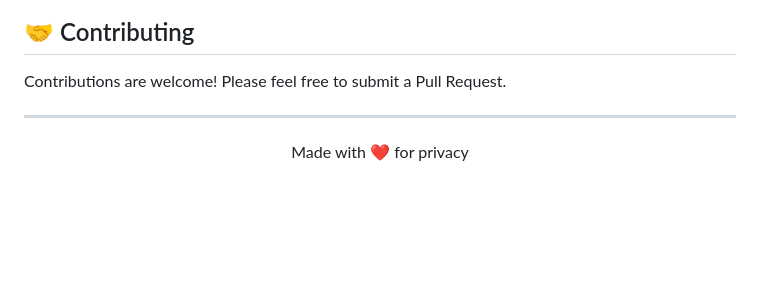
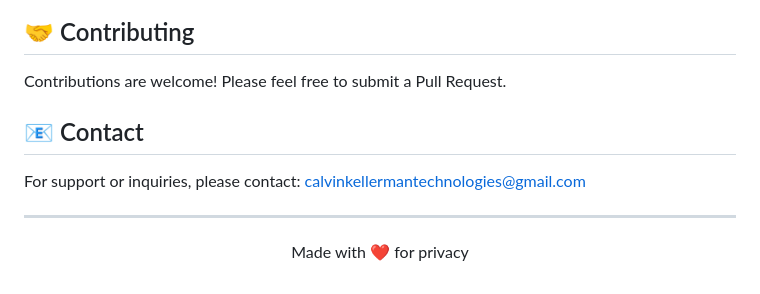
Before and after one commit to MatsikoUG/ainepdf, a Markdown page: README.md, the part around the change. Rendered like a GitHub page; blank space fills up the shorter version.

Commit message:
Add contact email to README.md as requested: calvinkellermantechnologies@gmail.com

```diff
--- a/README.md
+++ b/README.md
@@ -142,6 +142,10 @@ MIT License - Feel free to use this project for any purpose.
 
 Contributions are welcome! Please feel free to submit a Pull Request.
 
+## 📧 Contact
+
+For support or inquiries, please contact: calvinkellermantechnologies@gmail.com
+
 ---
 
 <p align="center">Made with ❤️ for privacy</p>
```
